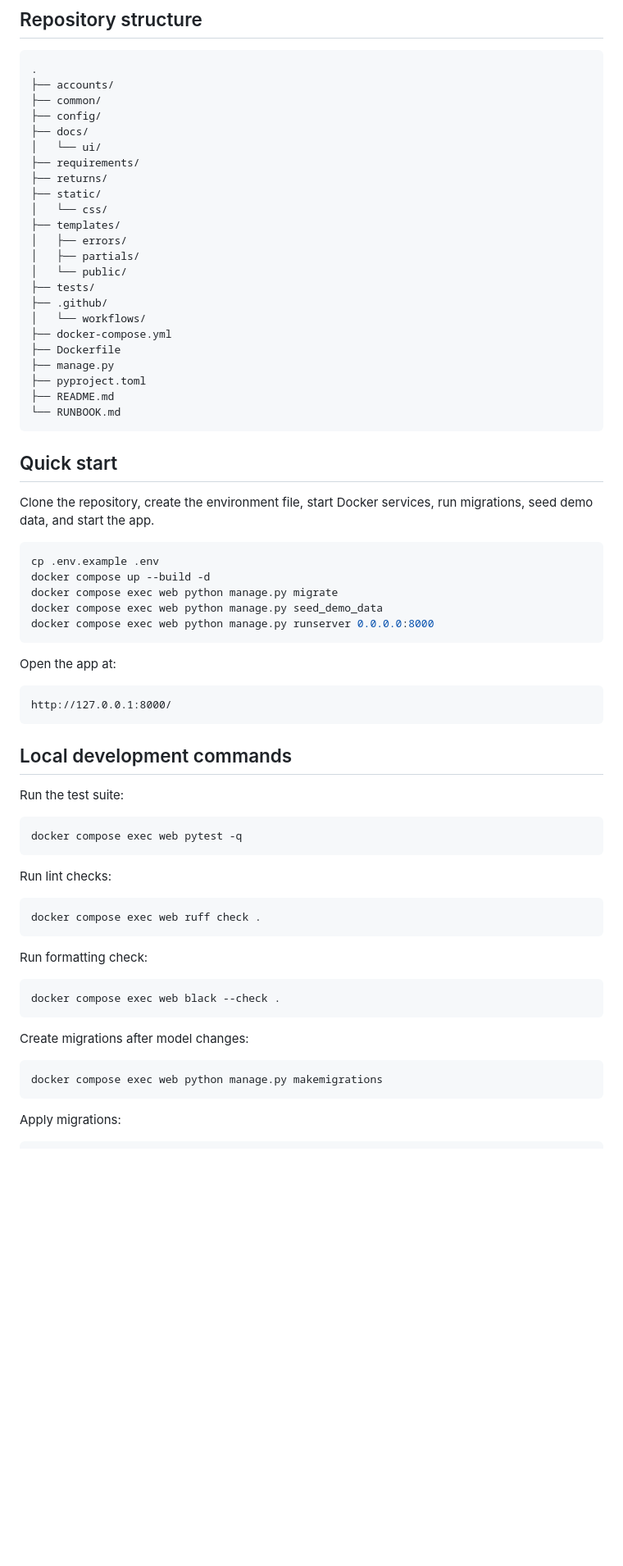
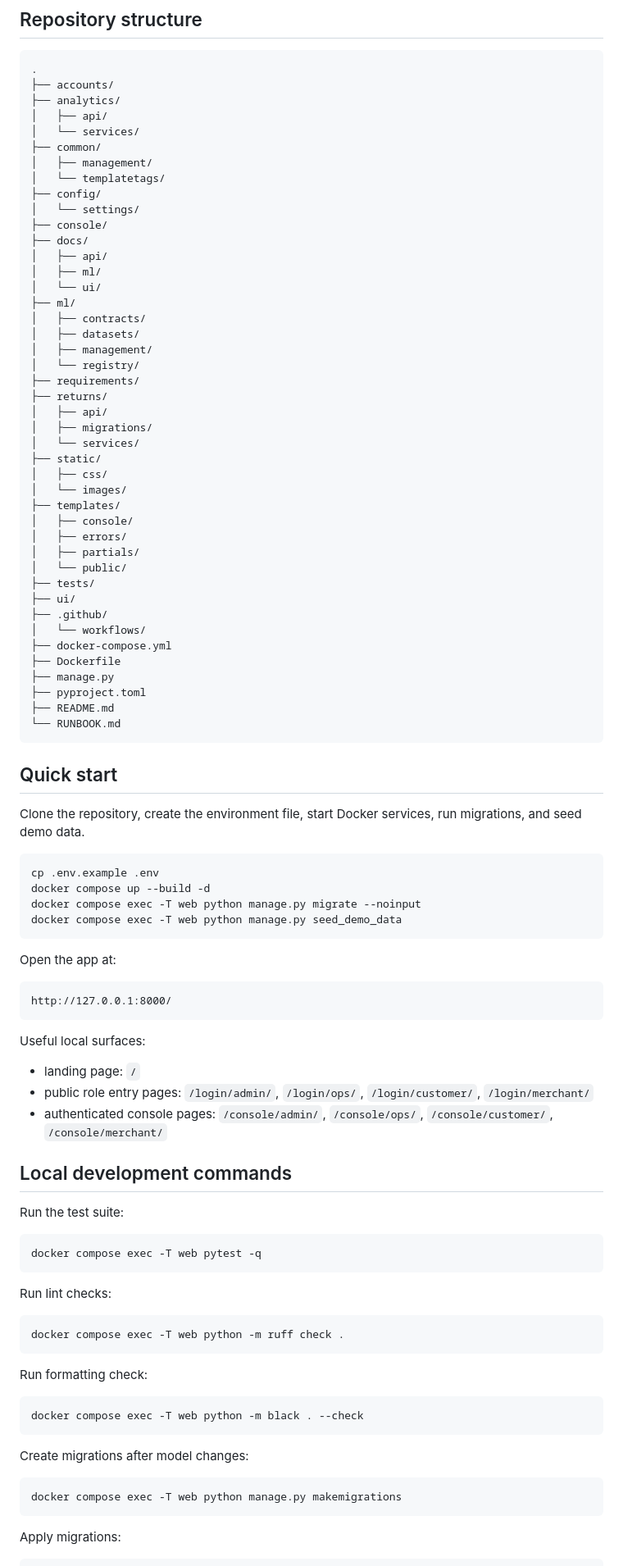
Before and after one commit to AAdewunmi/Returns-Escalation-Predictor-Project, a Markdown page: README.md, the part around one of its changes. Shown at 82% size. Drawn GitHub-style; blank space fills up the shorter version.

`````diff
--- a/README.md
+++ b/README.md
@@ -149,19 +142,39 @@ ReturnHub adopts one pagination contract early so later list pages do not drift.
 ```text
 .
 ├── accounts/
+├── analytics/
+│   ├── api/
+│   └── services/
 ├── common/
+│   ├── management/
+│   └── templatetags/
 ├── config/
+│   └── settings/
+├── console/
 ├── docs/
+│   ├── api/
+│   ├── ml/
 │   └── ui/
+├── ml/
+│   ├── contracts/
+│   ├── datasets/
+│   ├── management/
+│   └── registry/
 ├── requirements/
 ├── returns/
+│   ├── api/
+│   ├── migrations/
+│   └── services/
 ├── static/
-│   └── css/
+│   ├── css/
+│   └── images/
 ├── templates/
+│   ├── console/
 │   ├── errors/
 │   ├── partials/
 │   └── public/
 ├── tests/
+├── ui/
 ├── .github/
 │   └── workflows/
 ├── docker-compose.yml
@@ -170,18 +183,17 @@ ReturnHub adopts one pagination contract early so later list pages do not drift.
 ├── pyproject.toml
 ├── README.md
 └── RUNBOOK.md
-````
+```
 
 ## Quick start
 
-Clone the repository, create the environment file, start Docker services, run migrations, seed demo data, and start the app.
+Clone the repository, create the environment file, start Docker services, run migrations, and seed demo data.
 
 ```bash
 cp .env.example .env
 docker compose up --build -d
-docker compose exec web python manage.py migrate
-docker compose exec web python manage.py seed_demo_data
-docker compose exec web python manage.py runserver 0.0.0.0:8000
+docker compose exec -T web python manage.py migrate --noinput
+docker compose exec -T web python manage.py seed_demo_data
 ```
 
 Open the app at:
@@ -190,30 +202,36 @@ Open the app at:
 http://127.0.0.1:8000/
 ```
 
+Useful local surfaces:
+
+- landing page: `/`
+- public role entry pages: `/login/admin/`, `/login/ops/`, `/login/customer/`, `/login/merchant/`
+- authenticated console pages: `/console/admin/`, `/console/ops/`, `/console/customer/`, `/console/merchant/`
+
 ## Local development commands
 
 Run the test suite:
 
 ```bash
-docker compose exec web pytest -q
+docker compose exec -T web pytest -q
 ```
 
 Run lint checks:
 
 ```bash
-docker compose exec web ruff check .
+docker compose exec -T web python -m ruff check .
 ```
 
 Run formatting check:
 
 ```bash
-docker compose exec web black --check .
+docker compose exec -T web python -m black . --check
 ```
 
 Create migrations after model changes:
 
 ```bash
-docker compose exec web python manage.py makemigrations
+docker compose exec -T web python manage.py makemigrations
 ```
 
 Apply migrations:
`````
Also changed, not shown: other parts of README.md (+108 -101 lines).
